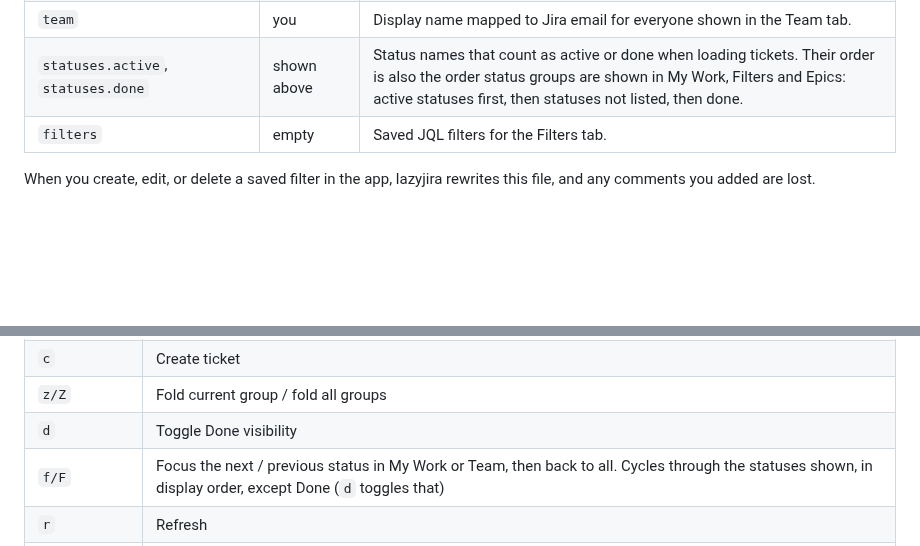
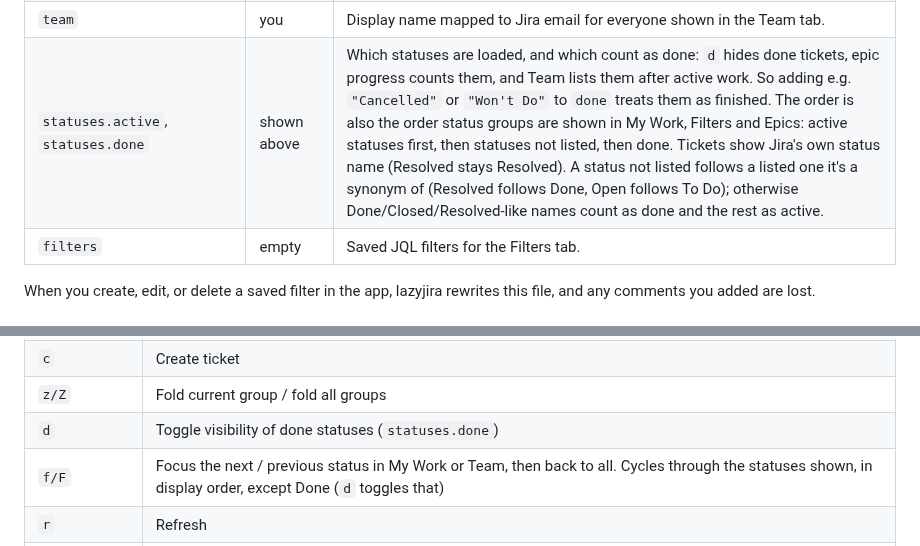
Before and after one commit to cdowellmdb/lazyjira, a Markdown page: README.md, 2 parts joined by grey strips. Drawn GitHub-style; blank space fills up the shorter version.

```diff
--- a/README.md
+++ b/README.md
@@ -105,7 +105,7 @@ jql = "priority = P1 AND created >= -7d"
 | `jira.done_window_days` | `14` | How many days of recently finished tickets to load. |
 | `jira.epics_i_care_about` | empty (all epics) | Limits the Epics tab to these epics, in this order. Must be in the `[jira]` section. |
 | `team` | you | Display name mapped to Jira email for everyone shown in the Team tab. |
-| `statuses.active`, `statuses.done` | shown above | Status names that count as active or done when loading tickets. Their order is also the order status groups are shown in My Work, Filters and Epics: active statuses first, then statuses not listed, then done. |
+| `statuses.active`, `statuses.done` | shown above | Which statuses are loaded, and which count as done: `d` hides done tickets, epic progress counts them, and Team lists them after active work. So adding e.g. `"Cancelled"` or `"Won't Do"` to `done` treats them as finished. The order is also the order status groups are shown in My Work, Filters and Epics: active statuses first, then statuses not listed, then done. Tickets show Jira's own status name (Resolved stays Resolved). A status not listed follows a listed one it's a synonym of (Resolved follows Done, Open follows To Do); otherwise Done/Closed/Resolved-like names count as done and the rest as active. |
 | `filters` | empty | Saved JQL filters for the Filters tab. |
 
 When you create, edit, or delete a saved filter in the app, lazyjira rewrites this file, and any comments you added are lost.
@@ -127,7 +127,7 @@ When you create, edit, or delete a saved filter in the app, lazyjira rewrites th
 | `U` | Open bulk CSV upload |
 | `c` | Create ticket |
 | `z/Z` | Fold current group / fold all groups |
-| `d` | Toggle Done visibility |
+| `d` | Toggle visibility of done statuses (`statuses.done`) |
 | `f/F` | Focus the next / previous status in My Work or Team, then back to all. Cycles through the statuses shown, in display order, except Done (`d` toggles that) |
 | `r` | Refresh |
 | `?` | Keybindings help |
```
Also changed, not shown: CLAUDE.md (+5 -3 lines), docs/images/demo.gif, 15 other files.
